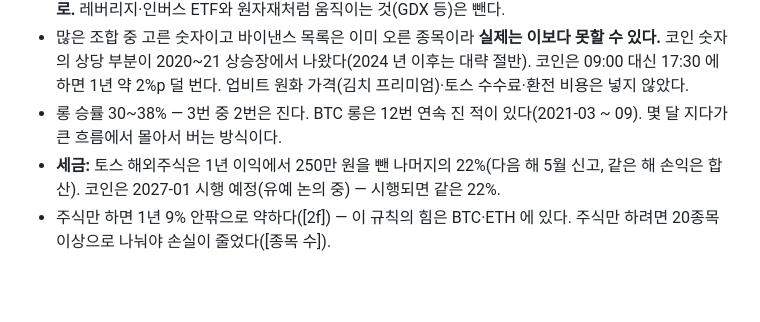
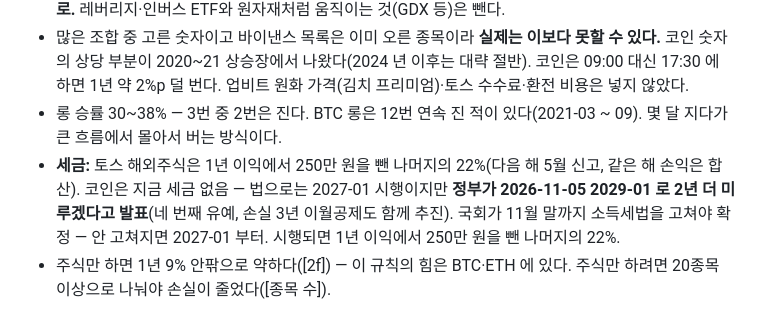
Before and after one commit to Qawswd/-1, a Markdown page: docs/08-OWNER-RULES.md, the part around the change. Rendered like a GitHub page; blank space fills up the shorter version.

Commit message:
규칙 한 장 세금 줄: 코인 과세 2029 유예 발표(2026-11-05, 국회 통과 전)
Co-Authored-By: Claude Opus 5.5 <noreply@anthropic.com>
Claude-Session: https://claude.ai/code/session_01UrKsX3fgSJsQGnsinN7bmj

```diff
--- a/docs/08-OWNER-RULES.md
+++ b/docs/08-OWNER-RULES.md
@@ -62,7 +62,7 @@
 - **큰 회사에서 고르기(시험으로 채택, 2026-11-01):** 2016년 거래대금 상위 30개 안에서만 3개를 골랐다면(4,060가지 × 모든 시작한 날, 칸 20%) 10년 최악 조합도 연 24.9% · 최대 손실 최악 −32.7% · 최악의 해 최악 −17.8% · 1년 뒤 마이너스 13% · 3년 뒤 0%(전체 89개면 최악 연 0.5% · −63% · −40%). **고르는 법: 지금 거래대금 상위 30 안에서 3개**(`node server/backtest/ten-year.js --now`) — 대표님 결정(2026-11-01 '표만 보면 상위 30 이 더 좋아 보인다'): 실패 쪽 끝이 가장 얇은 30. 상위 50 도 기준은 넘었지만(최악 조합 연 23.3% · 최악의 해 최악 −24.2% vs 30 의 24.9% · −17.8%) 꼬리가 조금 두껍다. 지금 상위 30 은 반도체가 절반이라 **업종 나누기는 SPY(500개 — LLY · JPM · WMT 도 그 안에 있다)로** 한다. **세 개는 업종이 겹치지 않게(반도체는 많아야 1개), 최근 급등으로 순위에 들어온 회사보다 오래 큰 회사로.** 레버리지·인버스 ETF와 원자재처럼 움직이는 것(GDX 등)은 뺀다.
 - 많은 조합 중 고른 숫자이고 바이낸스 목록은 이미 오른 종목이라 **실제는 이보다 못할 수 있다.** 코인 숫자의 상당 부분이 2020~21 상승장에서 나왔다(2024 년 이후는 대략 절반). 코인은 09:00 대신 17:30 에 하면 1년 약 2%p 덜 번다. 업비트 원화 가격(김치 프리미엄)·토스 수수료·환전 비용은 넣지 않았다.
 - 롱 승률 30~38% — 3번 중 2번은 진다. BTC 롱은 12번 연속 진 적이 있다(2021-03 ~ 09). 몇 달 지다가 큰 흐름에서 몰아서 버는 방식이다.
-- **세금:** 토스 해외주식은 1년 이익에서 250만 원을 뺀 나머지의 22%(다음 해 5월 신고, 같은 해 손익은 합산). 코인은 2027-01 시행 예정(유예 논의 중) — 시행되면 같은 22%.
+- **세금:** 토스 해외주식은 1년 이익에서 250만 원을 뺀 나머지의 22%(다음 해 5월 신고, 같은 해 손익은 합산). 코인은 지금 세금 없음 — 법으로는 2027-01 시행이지만 **정부가 2026-11-05 2029-01 로 2년 더 미루겠다고 발표**(네 번째 유예, 손실 3년 이월공제도 함께 추진). 국회가 11월 말까지 소득세법을 고쳐야 확정 — 안 고쳐지면 2027-01 부터. 시행되면 1년 이익에서 250만 원을 뺀 나머지의 22%.
 - 주식만 하면 1년 9% 안팎으로 약하다([2f]) — 이 규칙의 힘은 BTC·ETH 에 있다. 주식만 하려면 20종목 이상으로 나눠야 손실이 줄었다([종목 수]).
 
 ## 다시 시작 순서
```
